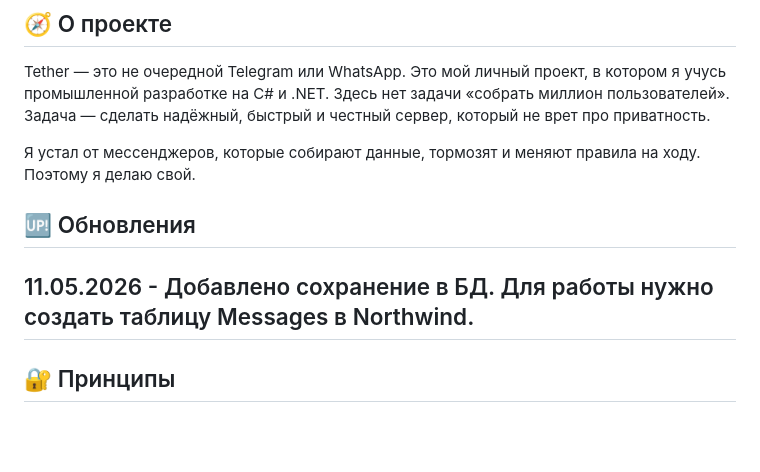
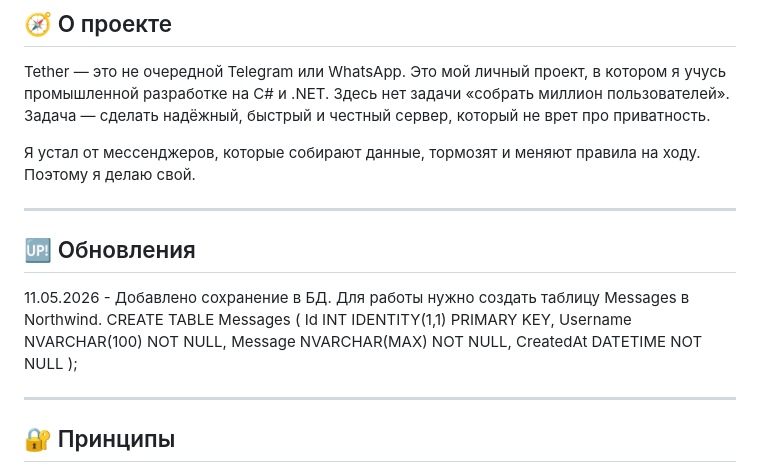
Before and after one commit to ddwq23143/server-tether-06.05.2026, a Markdown page: README.md, the part around the change. Rendered like a GitHub page; blank space fills up the shorter version.

```diff
--- a/README.md
+++ b/README.md
@@ -10,9 +10,18 @@ Tether — это не очередной Telegram или WhatsApp. Это мо
 
 Я устал от мессенджеров, которые собирают данные, тормозят и меняют правила на ходу. Поэтому я делаю свой.
 
+---
+
 ## 🆙 Обновления
 
 11.05.2026 - Добавлено сохранение в БД. Для работы нужно создать таблицу Messages в Northwind.
+  CREATE TABLE Messages (
+    Id INT IDENTITY(1,1) PRIMARY KEY,
+    Username NVARCHAR(100) NOT NULL,
+    Message NVARCHAR(MAX) NOT NULL,
+    CreatedAt DATETIME NOT NULL
+  );
+
 ---
 
 ## 🔐 Принципы
```
